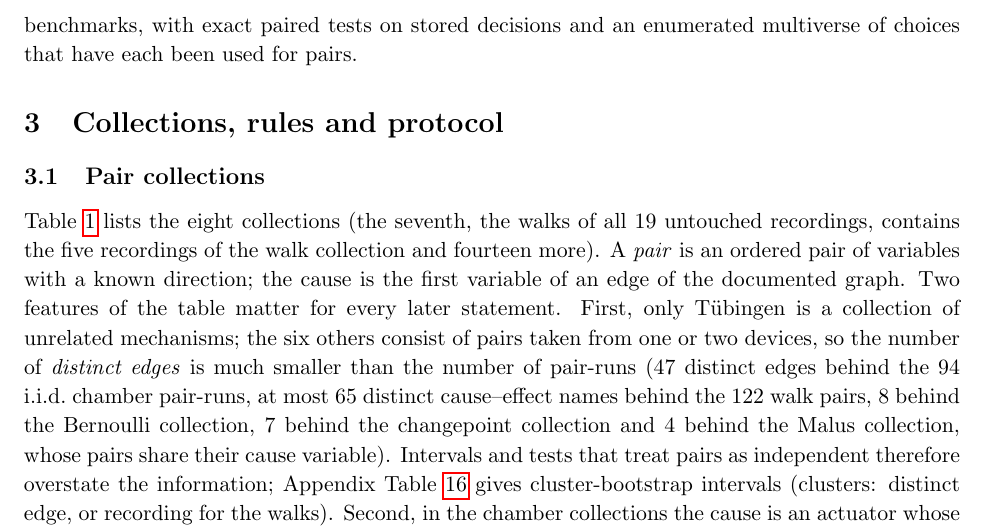
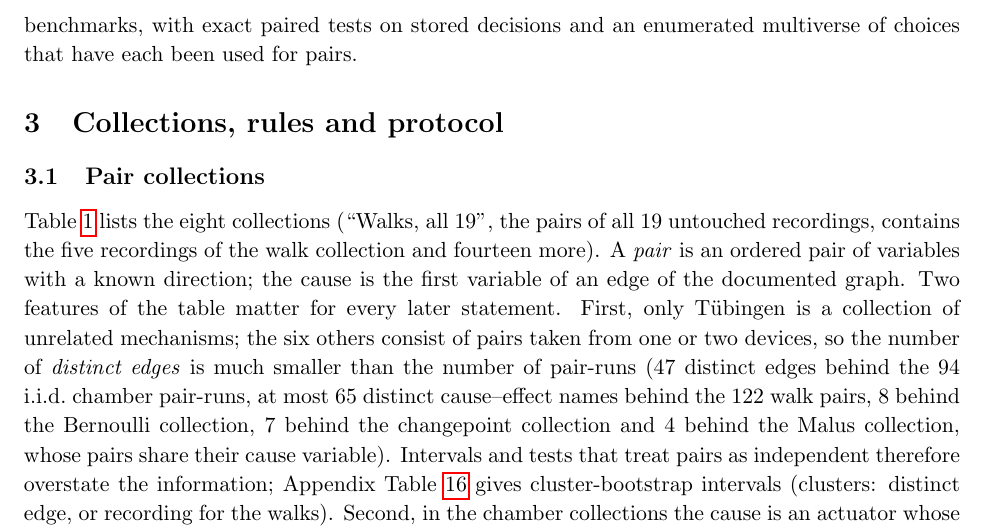
Before and after one commit to vinhqdang/SPRINT-CD, a LaTeX paper (paper/resolution/main.tex, which reads paper/resolution/sec/data.tex): part of page 4 of 34, cut so that both start at the same text. Compiled offline with pdfLaTeX.

Commit message:
Fix collection wording in the data section

```diff
--- a/paper/resolution/sec/data.tex
+++ b/paper/resolution/sec/data.tex
@@ -1,7 +1,7 @@
 \section{Collections, rules and protocol}\label{sec:data}
 
 \subsection{Pair collections}\label{sec:collections}
-Table~\ref{tab:collections} lists the eight collections (the seventh, the walks of all $19$ untouched recordings, contains the five recordings of the walk collection and fourteen more). A \emph{pair} is an ordered pair of variables with a known direction; the cause is the first variable of an edge of the documented graph. Two features of the table matter for every later statement. First, only T\"ubingen is a collection of unrelated mechanisms; the six others consist of pairs taken from one or two devices, so the number of \emph{distinct edges} is much smaller than the number of pair-runs (47 distinct edges behind the 94 i.i.d.\ chamber pair-runs, at most 65 distinct cause--effect names behind the 122 walk pairs, 8 behind the Bernoulli collection, 7 behind the changepoint collection and 4 behind the Malus collection, whose pairs share their cause variable). Intervals and tests that treat pairs as independent therefore overstate the information; Appendix Table~\ref{tab:collections_ci} gives cluster-bootstrap intervals (clusters: distinct edge, or recording for the walks). Second, in the chamber collections the cause is an actuator whose value the experimenter sets, which gives it a recognisable marginal law (uniform on a grid of levels, piecewise constant, a random walk) while the effects are sensors.
+Table~\ref{tab:collections} lists the eight collections (``Walks, all 19'', the pairs of all $19$ untouched recordings, contains the five recordings of the walk collection and fourteen more). A \emph{pair} is an ordered pair of variables with a known direction; the cause is the first variable of an edge of the documented graph. Two features of the table matter for every later statement. First, only T\"ubingen is a collection of unrelated mechanisms; the six others consist of pairs taken from one or two devices, so the number of \emph{distinct edges} is much smaller than the number of pair-runs (47 distinct edges behind the 94 i.i.d.\ chamber pair-runs, at most 65 distinct cause--effect names behind the 122 walk pairs, 8 behind the Bernoulli collection, 7 behind the changepoint collection and 4 behind the Malus collection, whose pairs share their cause variable). Intervals and tests that treat pairs as independent therefore overstate the information; Appendix Table~\ref{tab:collections_ci} gives cluster-bootstrap intervals (clusters: distinct edge, or recording for the walks). Second, in the chamber collections the cause is an actuator whose value the experimenter sets, which gives it a recognisable marginal law (uniform on a grid of levels, piecewise constant, a random walk) while the effects are sensors.
 
 \begin{table}[t]
 \caption{The eight real pair collections. ``Pairs'': pair-runs scored; ``edges'': distinct edges of the documented graph; ``units'': independent recordings or experiments. Rows: rows per pair after the cap of $2000$ random rows (T\"ubingen: at most $2000$ rows, dequantised; chamber collections: raw values).}
```
Also changed, not shown: paper/resolution_jci/sec/data.tex (+1 -1 lines).
